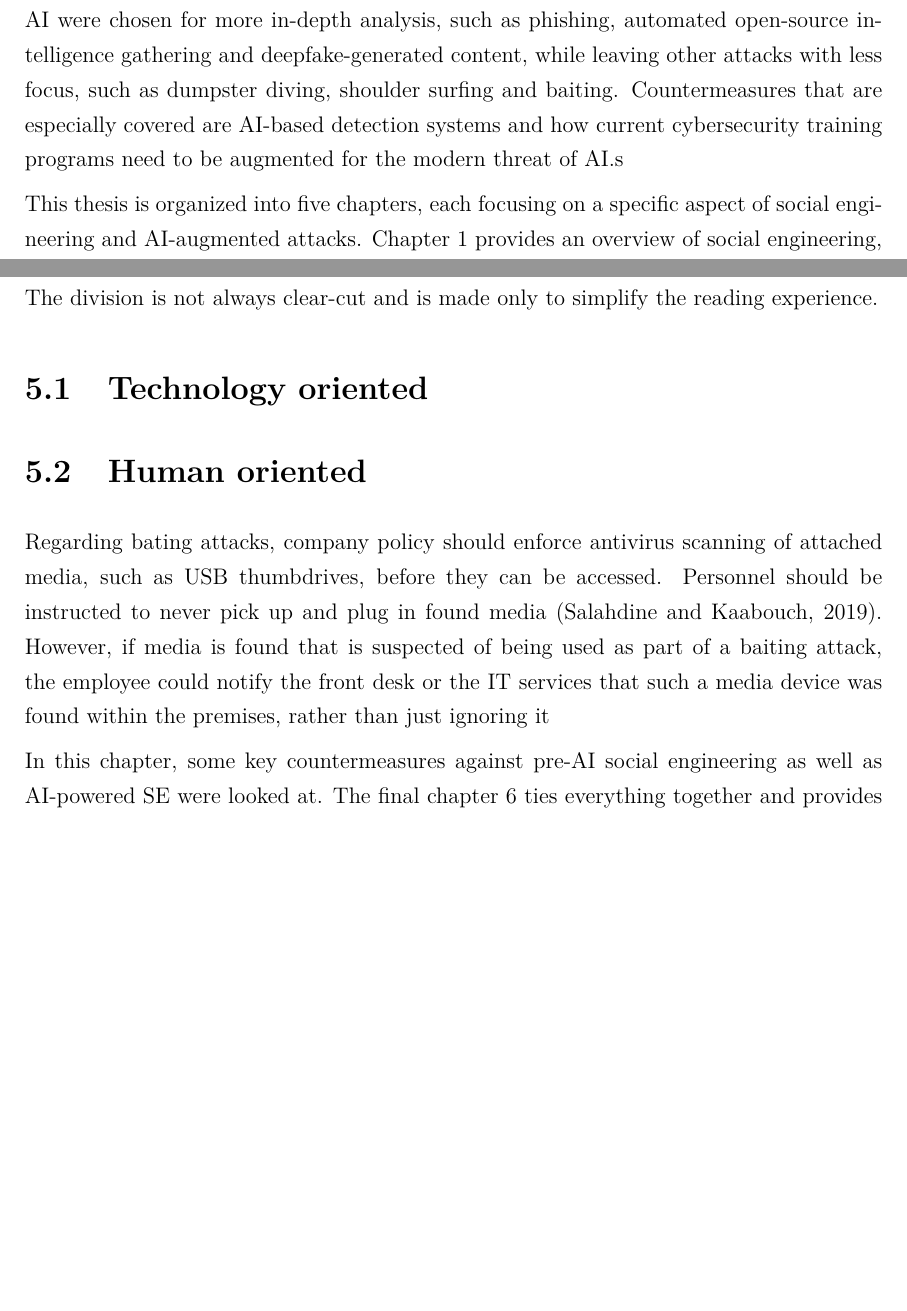
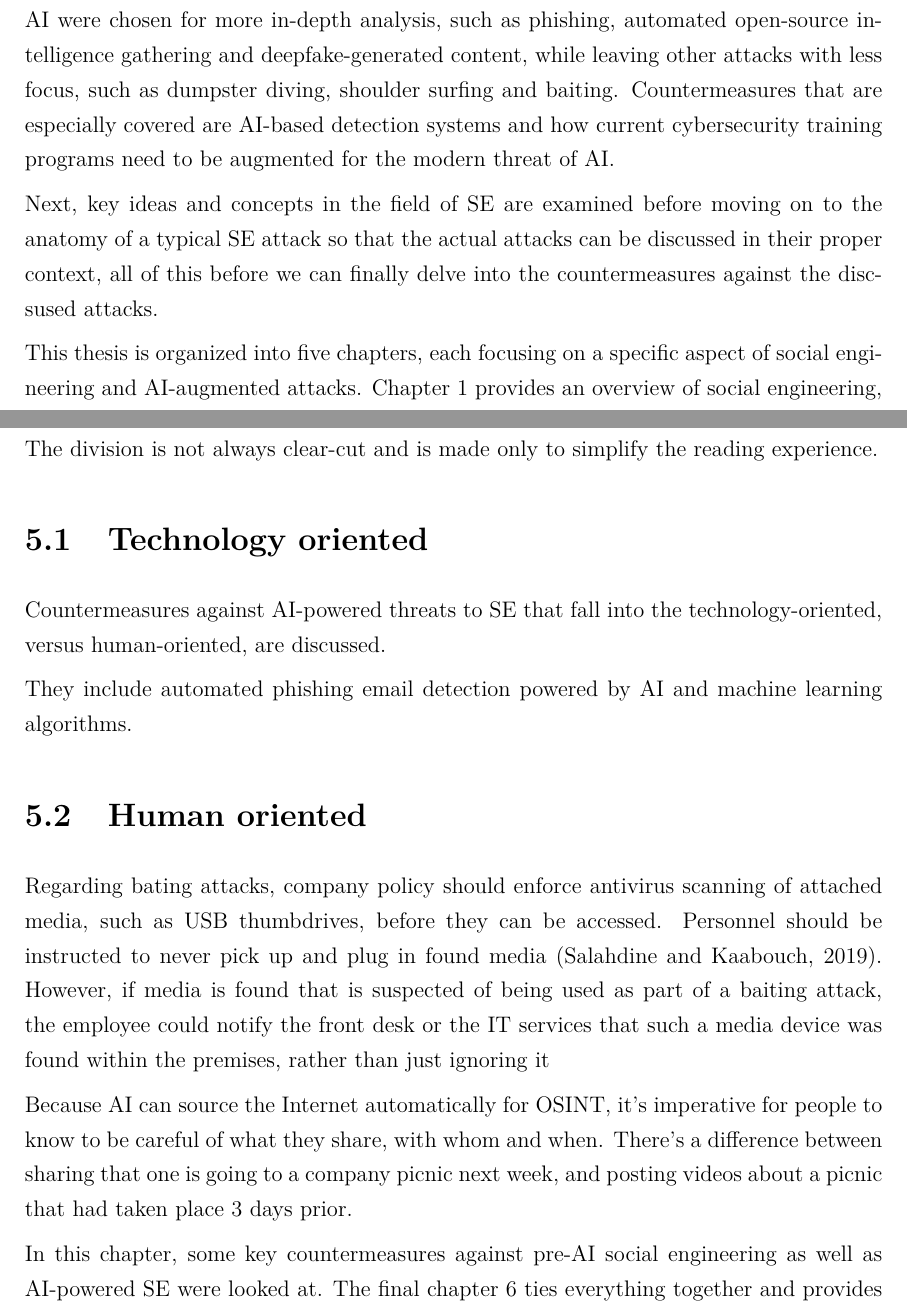
Before and after one commit to gotonode/thesis, a LaTeX thesis (HY-CS-main.tex, which reads Ch.10_Introduction.tex, Ch.40_Countermeasures.tex): two parts of pages 7 and 17 of 21, joined at a grey line, cut so that both start at the same text, the shorter picture padded with empty space. Compiled offline with pdfLaTeX.

Commit message:
Updates from Overleaf

```diff
--- a/Ch.10_Introduction.tex
+++ b/Ch.10_Introduction.tex
@@ -58,7 +58,9 @@ Info from lecture materials:
 
 The widespread adoption of information technology (IT) technologies and services has transformed every aspect of human life, from personal communication to business operations, and this reliance on devices and technologies is ever expanding. Although this digital revolution has opened up many opportunities, it has also brought about considerable vulnerabilities. One of the most dangerous threats to security and privacy is social engineering. Social engineering (SE) is the art of manipulating people into performing actions or divulging confidential information. Rather than looking for technical vulnerabilities, SE relies on human interaction and exploits weaknesses in human psychology \citep{wang_defining_2020}.
 
-Certain social engineering attacks that are of particular interest when it comes to advanced AI were chosen for more in-depth analysis, such as phishing, automated open-source intelligence gathering and deepfake-generated content, while leaving other attacks with less focus, such as dumpster diving, shoulder surfing and baiting. Countermeasures that are especially covered are AI-based detection systems and how current cybersecurity training programs need to be augmented for the modern threat of AI.s
+Certain social engineering attacks that are of particular interest when it comes to advanced AI were chosen for more in-depth analysis, such as phishing, automated open-source intelligence gathering and deepfake-generated content, while leaving other attacks with less focus, such as dumpster diving, shoulder surfing and baiting. Countermeasures that are especially covered are AI-based detection systems and how current cybersecurity training programs need to be augmented for the modern threat of AI.
+
+Next, key ideas and concepts in the field of SE are examined before moving on to the anatomy of a typical SE attack so that the actual attacks can be discussed in their proper context, all of this before we can finally delve into the countermeasures against the discsused attacks.
 
 %Social engineering, however, is not a novel concept. It has been employed in various guises throughout human history. However, in the context of modern computer science, it refers speficially to the manipulation of individuals into performing actions or divulging confidential information. Unlike concentional cyberattacks that exploit software and hardware weaknesses, SE preys on human fallibility. The ability of an attacker to exploit trust, curiosity, fear, greed, ignorance or fatigue can yield significant access to sensitive information, often with minimal risk of detection.
 
--- a/Ch.40_Countermeasures.tex
+++ b/Ch.40_Countermeasures.tex
@@ -22,6 +22,9 @@ In this chapter, AI-powered countermeasures against both classic social engineer
 
 \end{comment}
 
+Countermeasures against AI-powered threats to SE that fall into the technology-oriented, versus human-oriented, are discussed.
+
+They include automated phishing email detection powered by AI and machine learning algorithms.
 
 
 \section{Human oriented}
@@ -34,6 +37,8 @@ In this chapter, AI-powered countermeasures against both classic social engineer
 
 Regarding bating attacks, company policy should enforce antivirus scanning of attached media, such as USB thumbdrives, before they can be accessed. Personnel should be instructed to never pick up and plug in found media \citep{salahdine_social_2019}. However, if media is found that is suspected of being used as part of a baiting attack, the employee could notify the front desk or the IT services that such a media device was found within the premises, rather than just ignoring it
 
+Because AI can source the Internet automatically for OSINT, it's imperative for people to know to be careful of what they share, with whom and when. There's a difference between sharing that one is going to a company picnic next week, and posting videos about a picnic that had taken place 3 days prior.
+
 
 
 In this chapter, some key countermeasures against pre-AI social engineering as well as AI-powered SE were looked at. The final chapter \ref{conclusions} ties everything together and provides speculation about the current state of the AI SE landscape as well as future prospects.
```
Also changed, not shown: Ch.20_Attacks.tex (+2 -2 lines), Ch.90_Declaration.tex (+1 -1 lines).
